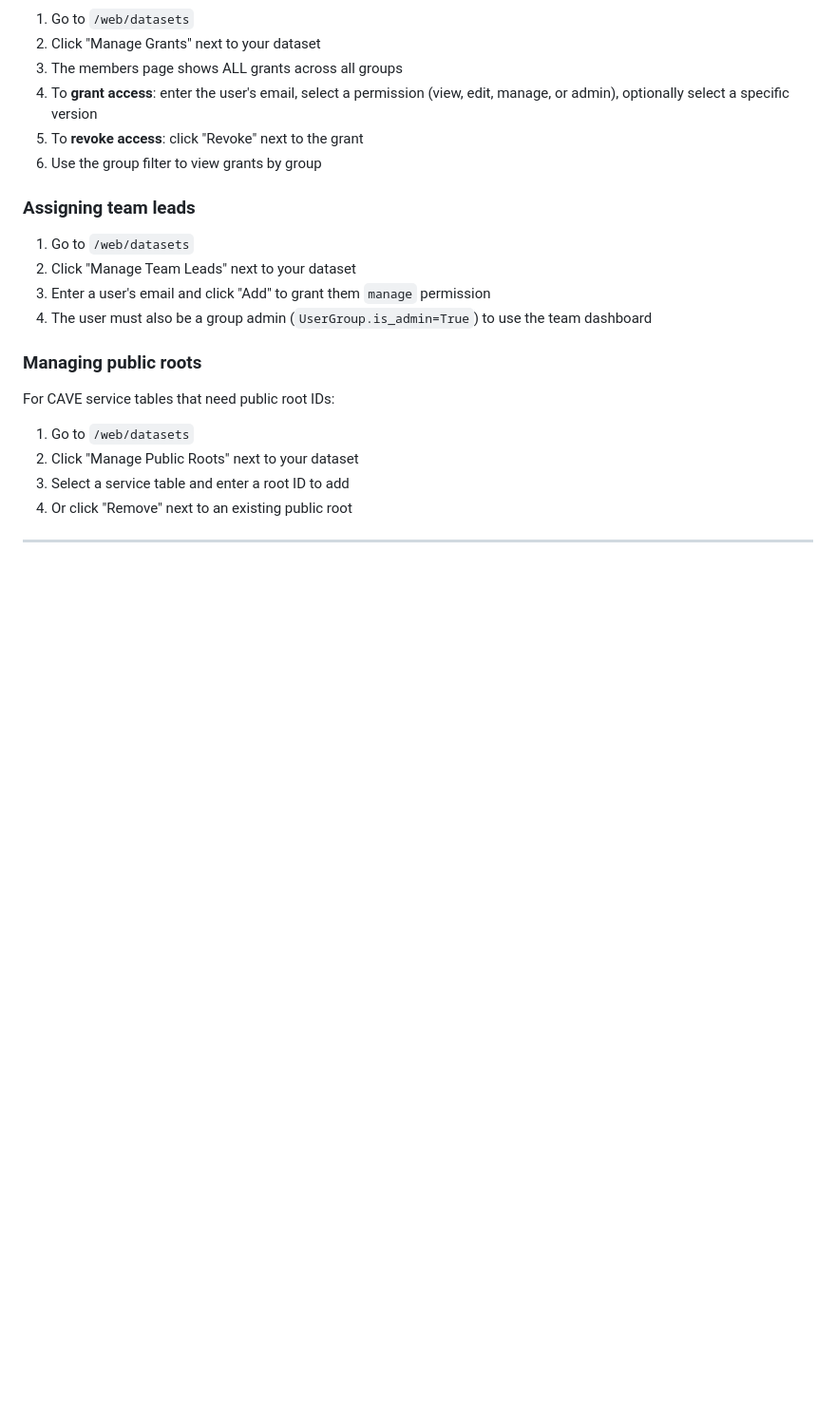
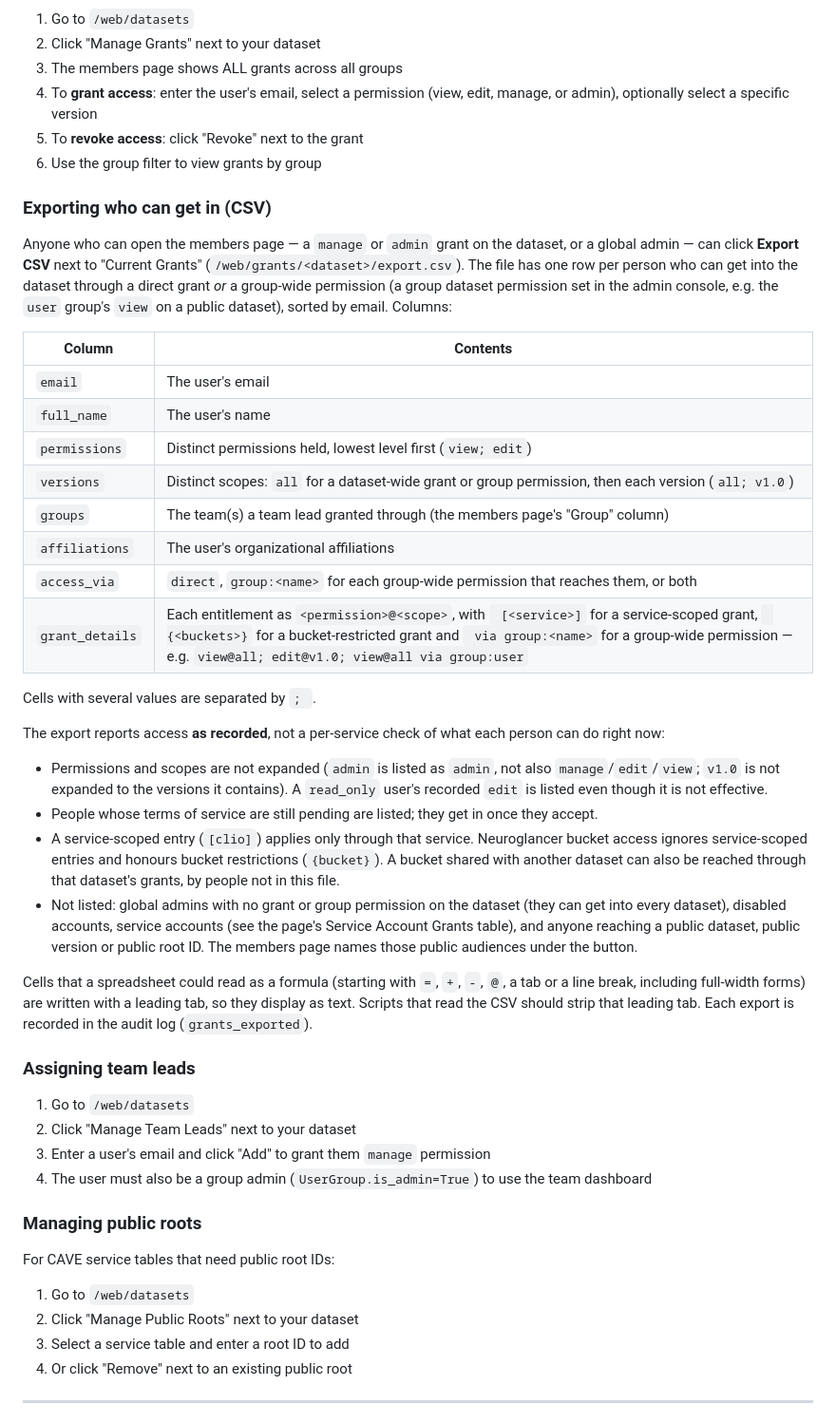
Before and after one commit to JaneliaSciComp/DatasetGateway, a Markdown page: docs/user-manual.md, the part around the change. Shown at 95% size. Drawn GitHub-style; blank space fills up the shorter version.

Commit message:
docs: document the members CSV export
- User manual: columns, the recorded-entitlements contract and its
  limits, exclusions, and the leading tab on formula-like cells
- Admin manual: task-table row pointing to the user manual

Co-authored-by: Claude Opus 5.5 (reasoning xhigh) <noreply@anthropic.com>

```diff
--- a/docs/user-manual.md
+++ b/docs/user-manual.md
@@ -372,6 +372,55 @@ admin if you have an `admin` grant on a specific dataset.
 5. To **revoke access**: click "Revoke" next to the grant
 6. Use the group filter to view grants by group
 
+### Exporting who can get in (CSV)
+
+Anyone who can open the members page — a `manage` or `admin` grant on the
+dataset, or a global admin — can click **Export CSV** next to "Current
+Grants" (`/web/grants/<dataset>/export.csv`). The file has one row per
+person who can get into the dataset through a direct grant *or* a
+group-wide permission (a group dataset permission set in the admin
+console, e.g. the `user` group's `view` on a public dataset), sorted by
+email. Columns:
+
+| Column | Contents |
+|--------|----------|
+| `email` | The user's email |
+| `full_name` | The user's name |
+| `permissions` | Distinct permissions held, lowest level first (`view; edit`) |
+| `versions` | Distinct scopes: `all` for a dataset-wide grant or group permission, then each version (`all; v1.0`) |
+| `groups` | The team(s) a team lead granted through (the members page's "Group" column) |
+| `affiliations` | The user's organizational affiliations |
+| `access_via` | `direct`, `group:<name>` for each group-wide permission that reaches them, or both |
+| `grant_details` | Each entitlement as `<permission>@<scope>`, with ` [<service>]` for a service-scoped grant, ` {<buckets>}` for a bucket-restricted grant and ` via group:<name>` for a group-wide permission — e.g. `view@all; edit@v1.0; view@all via group:user` |
+
+Cells with several values are separated by `; `.
+
+The export reports access **as recorded**, not a per-service check of
+what each person can do right now:
+
+- Permissions and scopes are not expanded (`admin` is listed as `admin`,
+  not also `manage`/`edit`/`view`; `v1.0` is not expanded to the
+  versions it contains). A `read_only` user's recorded `edit` is listed
+  even though it is not effective.
+- People whose terms of service are still pending are listed; they get in
+  once they accept.
+- A service-scoped entry (`[clio]`) applies only through that service.
+  Neuroglancer bucket access ignores service-scoped entries and honours
+  bucket restrictions (`{bucket}`). A bucket shared with another dataset
+  can also be reached through that dataset's grants, by people not in
+  this file.
+- Not listed: global admins with no grant or group permission on the
+  dataset (they can get into every dataset), disabled accounts, service
+  accounts (see the page's Service Account Grants table), and anyone
+  reaching a public dataset, public version or public root ID. The
+  members page names those public audiences under the button.
+
+Cells that a spreadsheet could read as a formula (starting with `=`, `+`,
+`-`, `@`, a tab or a line break, including full-width forms) are written
+with a leading tab, so they display as text. Scripts that read the CSV
+should strip that leading tab. Each export is recorded in the audit log
+(`grants_exported`).
+
 ### Assigning team leads
 
 1. Go to `/web/datasets`
```
Also changed, not shown: docs/admin-manual.md (+1 -0 lines).
